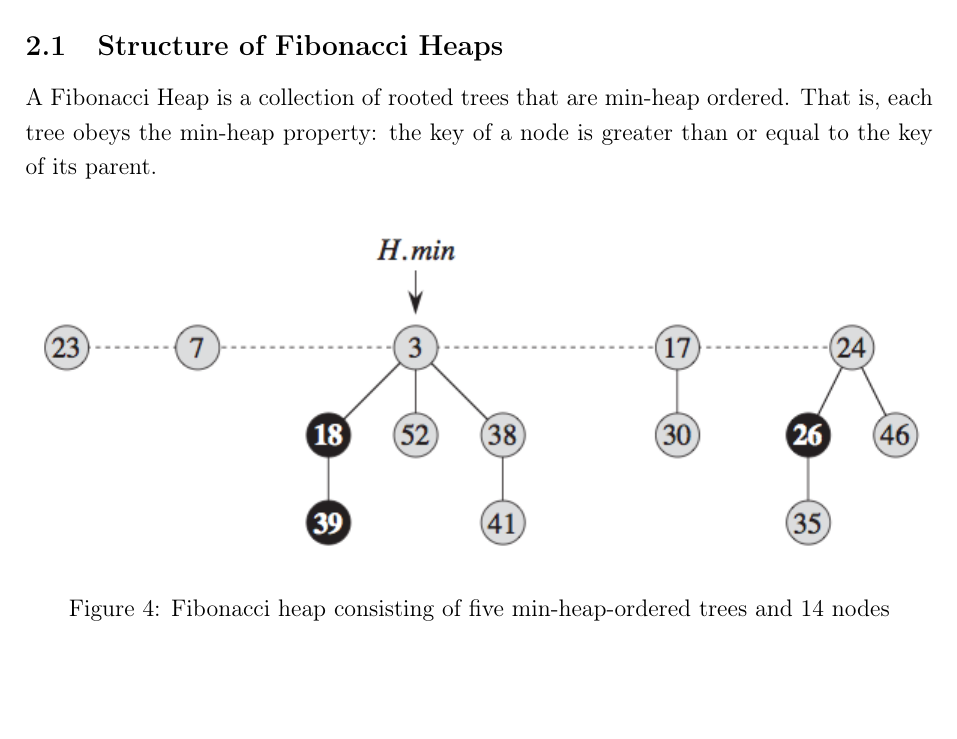
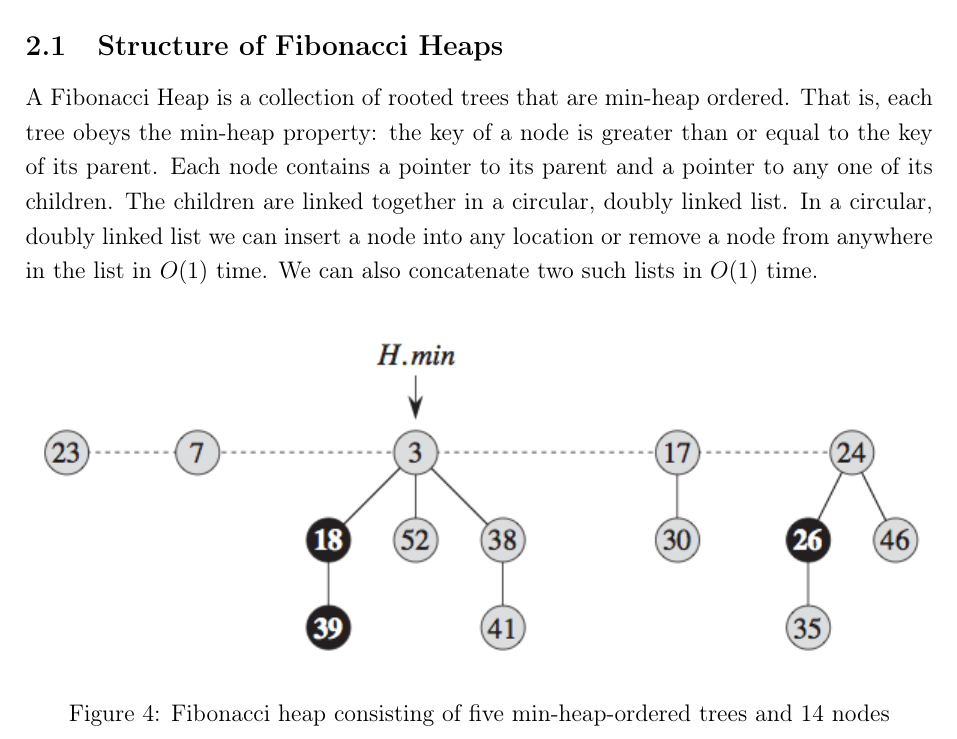
Before and after one commit to martinnj/AdvancedAlgorithms, a LaTeX problem sheet (Exam/JennyNotes/Vej_Jenny-Margrethe.tex): part of page 13 of 24, cut so that both start at the same text, the shorter picture padded with empty space. Compiled offline with pdfLaTeX.

Commit message:
Trålålålå

```diff
--- a/Exam/JennyNotes/Vej_Jenny-Margrethe.tex
+++ b/Exam/JennyNotes/Vej_Jenny-Margrethe.tex
@@ -503,8 +503,7 @@ We can now proof by contradiction that a maximum flow corresponds to a maximum m
 Okaaaaaay! This is awesome! Kick some serious ass!
 
 \subsection{Structure of Fibonacci Heaps}
-A Fibonacci Heap is a collection of rooted trees that are min-heap ordered. That is, each tree obeys the min-heap property: the key of a node is greater than or equal to the key of its parent.
-
+A Fibonacci Heap is a collection of rooted trees that are min-heap ordered. That is, each tree obeys the min-heap property: the key of a node is greater than or equal to the key of its parent. Each node contains a pointer to its parent and a pointer to any one of its children. The children are linked together in a circular, doubly linked list. In a circular, doubly linked list we can insert a node into any location or remove a node from anywhere in the list in $O(1)$ time. We can also concatenate two such lists in $O(1)$ time.
 \begin{figure} [H]
     \begin{center}
         \includegraphics[width=\textwidth]{Images/Hmin.png}
```
Also changed, not shown: Exam/JennyNotes/Vej_Jenny-Margrethe.pdf.
